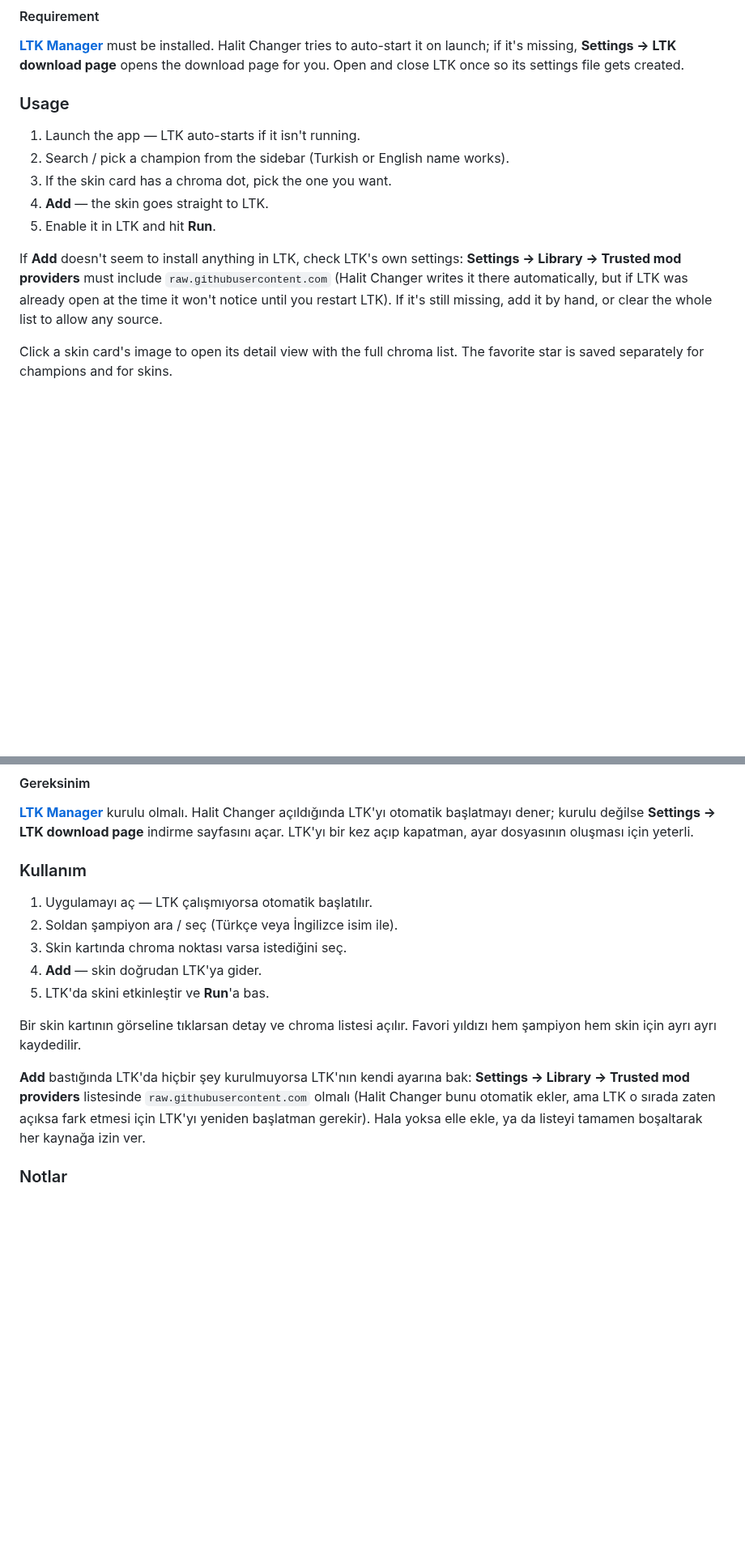
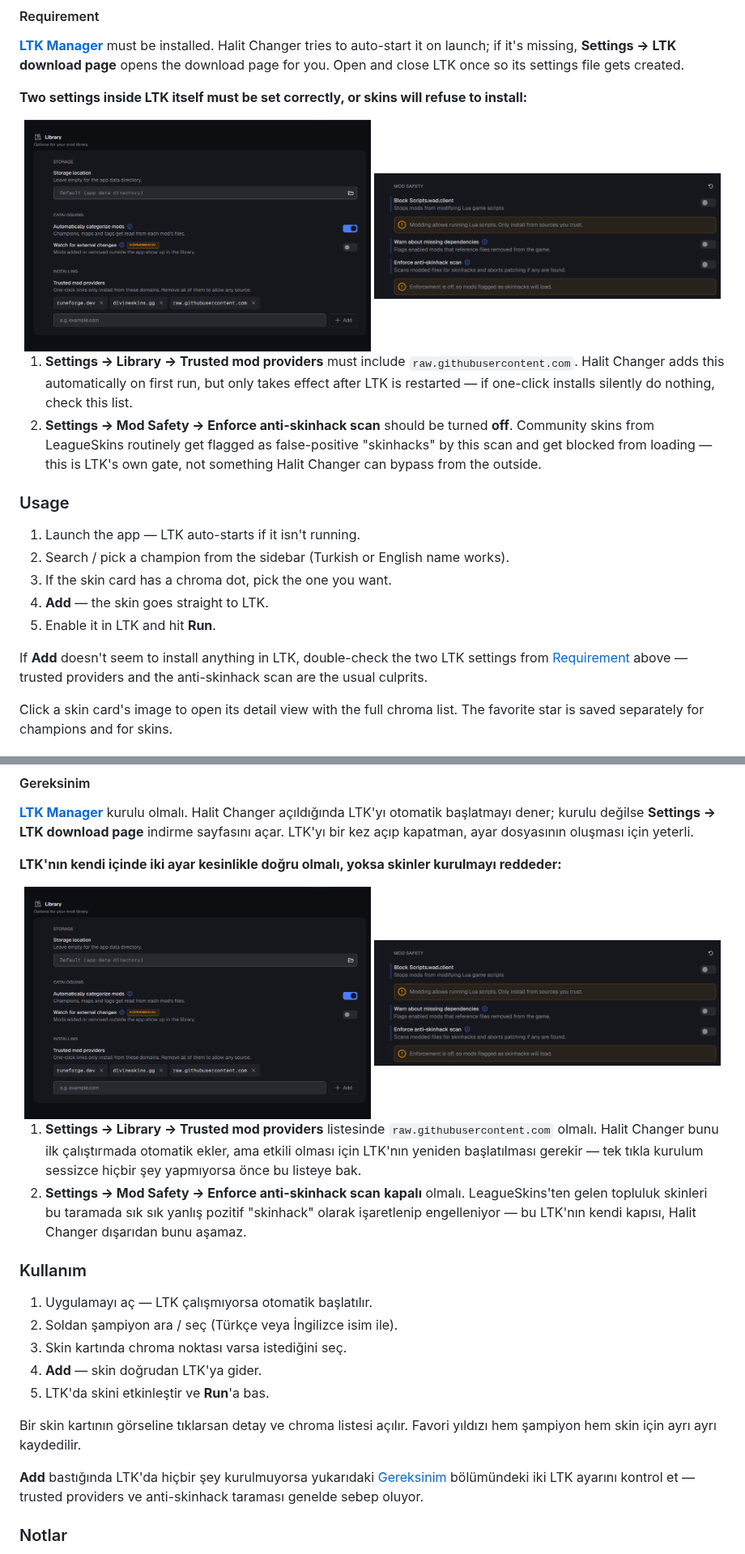
Before and after one commit to halitgoymen/halitchanger, a Markdown page: README.md, 2 parts joined by grey strips. Shown at 81% size. Drawn GitHub-style; pictures changed too: docs/screenshots/ltk-mod-safety.png (added), docs/screenshots/ltk-trusted-providers.png (added); blank space fills up the shorter version.

Commit message:
README: LTK zorunlu ayarlari (Trusted providers + anti-skinhack) ekran goruntusuyle belgelendi

```diff
--- a/README.md
+++ b/README.md
@@ -77,6 +77,21 @@ installed. Halit Changer tries to auto-start it on launch; if it's missing, **Se
 download page** opens the download page for you. Open and close LTK once so its settings file
 gets created.
 
+**Two settings inside LTK itself must be set correctly, or skins will refuse to install:**
+
+<div align="center">
+<img src="docs/screenshots/ltk-trusted-providers.png" width="49%" alt="LTK Library settings — Trusted mod providers" />
+<img src="docs/screenshots/ltk-mod-safety.png" width="49%" alt="LTK Mod Safety settings" />
+</div>
+
+1. **Settings → Library → Trusted mod providers** must include `raw.githubusercontent.com`.
+   Halit Changer adds this automatically on first run, but only takes effect after LTK is
+   restarted — if one-click installs silently do nothing, check this list.
+2. **Settings → Mod Safety → Enforce anti-skinhack scan** should be turned **off**.
+   Community skins from LeagueSkins routinely get flagged as false-positive "skinhacks" by
+   this scan and get blocked from loading — this is LTK's own gate, not something Halit
+   Changer can bypass from the outside.
+
 ### Usage
 
 1. Launch the app — LTK auto-starts if it isn't running.
@@ -85,11 +100,9 @@ gets created.
 4. **Add** — the skin goes straight to LTK.
 5. Enable it in LTK and hit **Run**.
 
-If **Add** doesn't seem to install anything in LTK, check LTK's own settings: **Settings →
-Library → Trusted mod providers** must include `raw.githubusercontent.com` (Halit Changer writes
-it there automatically, but if LTK was already open at the time it won't notice until you
-restart LTK). If it's still missing, add it by hand, or clear the whole list to allow any
-source.
+If **Add** doesn't seem to install anything in LTK, double-check the two LTK settings from
+[Requirement](#requirement) above — trusted providers and the anti-skinhack scan are the
+usual culprits.
 
 Click a skin card's image to open its detail view with the full chroma list. The favorite
 star is saved separately for champions and for skins.
@@ -193,6 +206,21 @@ olmalı. Halit Changer açıldığında LTK'yı otomatik başlatmayı dener; kur
 **Settings → LTK download page** indirme sayfasını açar. LTK'yı bir kez açıp kapatman, ayar
 dosyasının oluşması için yeterli.
 
+**LTK'nın kendi içinde iki ayar kesinlikle doğru olmalı, yoksa skinler kurulmayı reddeder:**
+
+<div align="center">
+<img src="docs/screenshots/ltk-trusted-providers.png" width="49%" alt="LTK Library ayarları — Trusted mod providers" />
+<img src="docs/screenshots/ltk-mod-safety.png" width="49%" alt="LTK Mod Safety ayarları" />
+</div>
+
+1. **Settings → Library → Trusted mod providers** listesinde `raw.githubusercontent.com`
+   olmalı. Halit Changer bunu ilk çalıştırmada otomatik ekler, ama etkili olması için LTK'nın
+   yeniden başlatılması gerekir — tek tıkla kurulum sessizce hiçbir şey yapmıyorsa önce bu
+   listeye bak.
+2. **Settings → Mod Safety → Enforce anti-skinhack scan** **kapalı** olmalı. LeagueSkins'ten
+   gelen topluluk skinleri bu taramada sık sık yanlış pozitif "skinhack" olarak işaretlenip
+   engelleniyor — bu LTK'nın kendi kapısı, Halit Changer dışarıdan bunu aşamaz.
+
 ### Kullanım
 
 1. Uygulamayı aç — LTK çalışmıyorsa otomatik başlatılır.
@@ -204,10 +232,9 @@ dosyasının oluşması için yeterli.
 Bir skin kartının görseline tıklarsan detay ve chroma listesi açılır. Favori yıldızı hem
 şampiyon hem skin için ayrı ayrı kaydedilir.
 
-**Add** bastığında LTK'da hiçbir şey kurulmuyorsa LTK'nın kendi ayarına bak: **Settings →
-Library → Trusted mod providers** listesinde `raw.githubusercontent.com` olmalı (Halit Changer
-bunu otomatik ekler, ama LTK o sırada zaten açıksa fark etmesi için LTK'yı yeniden başlatman
-gerekir). Hala yoksa elle ekle, ya da listeyi tamamen boşaltarak her kaynağa izin ver.
+**Add** bastığında LTK'da hiçbir şey kurulmuyorsa yukarıdaki [Gereksinim](#gereksinim)
+bölümündeki iki LTK ayarını kontrol et — trusted providers ve anti-skinhack taraması genelde
+sebep oluyor.
 
 ### Notlar
 
```
